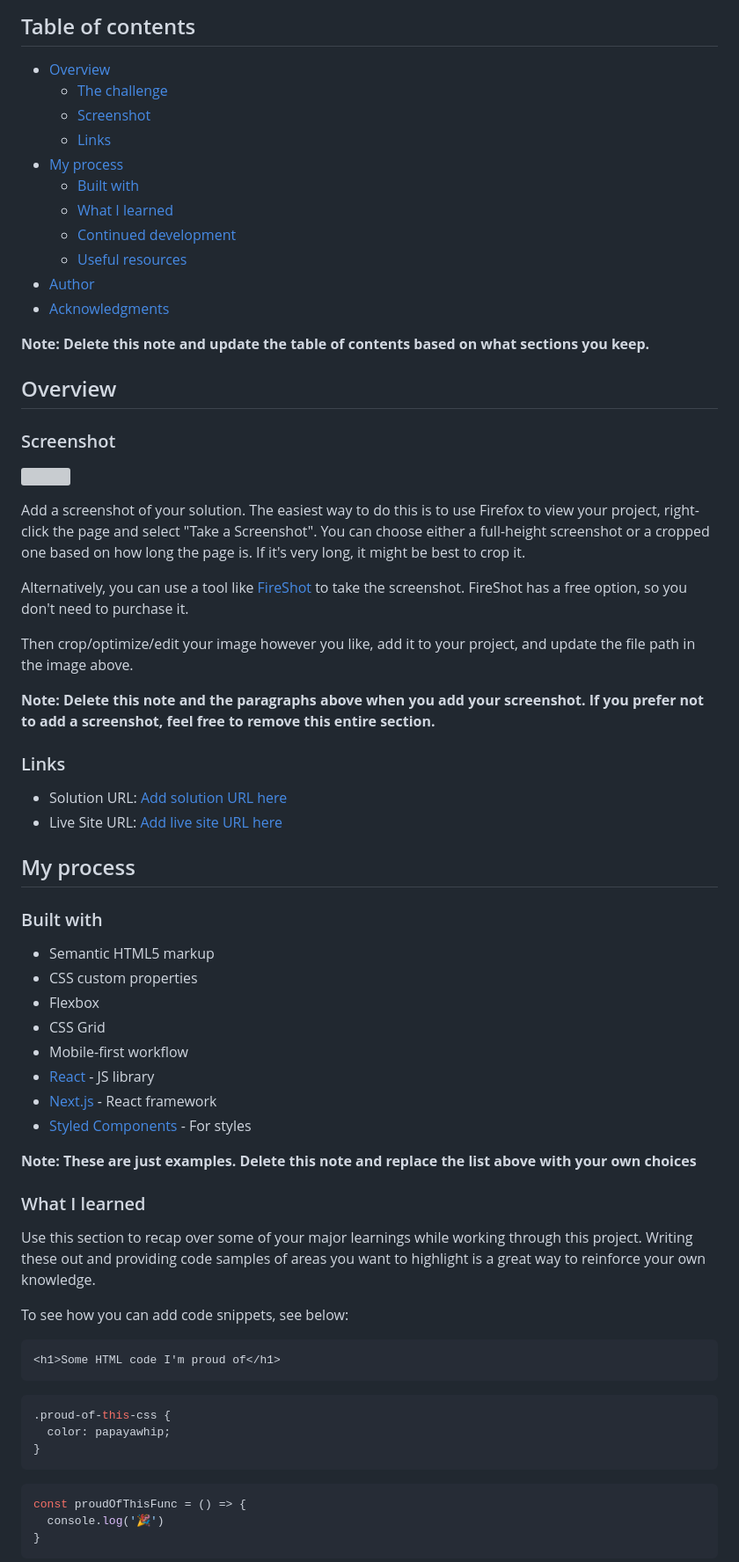
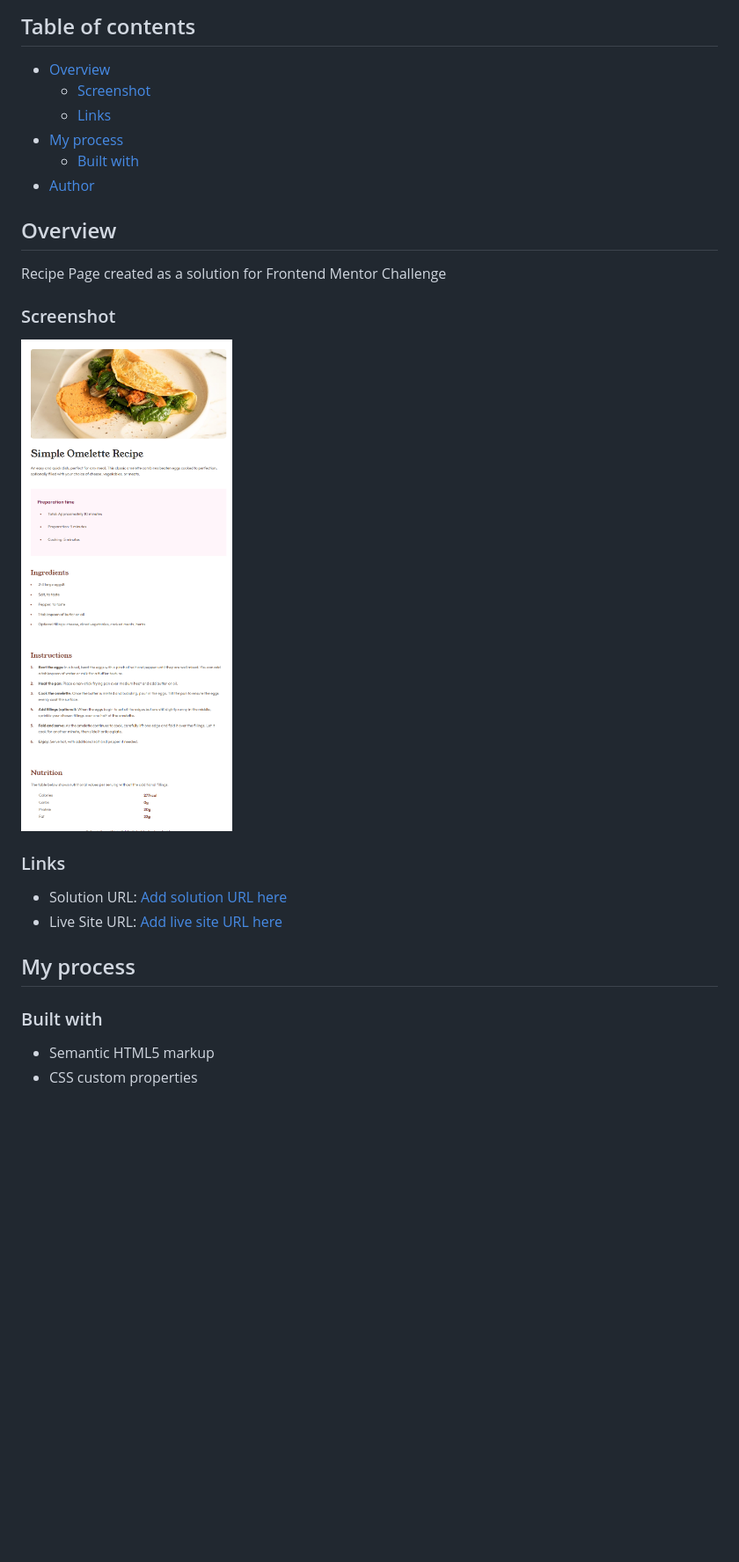
Before and after one commit to felipesandoli/recipe-page-main, a Markdown page: README.md, the part around the change printed below. Shown: that part at 88% size. GitHub-like rendering; pictures changed too: design/screenshots/solution-desktop.png (added); blank space fills up the shorter version; grey boxes are pictures that could not be loaded.

````diff
--- a/README.md
+++ b/README.md
@@ -5,32 +5,20 @@ This is a solution to the [Recipe page challenge on Frontend Mentor](https://www
 ## Table of contents
 
 - [Overview](#overview)
-  - [The challenge](#the-challenge)
   - [Screenshot](#screenshot)
   - [Links](#links)
 - [My process](#my-process)
   - [Built with](#built-with)
-  - [What I learned](#what-i-learned)
-  - [Continued development](#continued-development)
-  - [Useful resources](#useful-resources)
 - [Author](#author)
-- [Acknowledgments](#acknowledgments)
 
-**Note: Delete this note and update the table of contents based on what sections you keep.**
 
 ## Overview
 
+Recipe Page created as a solution for Frontend Mentor Challenge
+
 ### Screenshot
 
-![](./screenshot.jpg)
-
-Add a screenshot of your solution. The easiest way to do this is to use Firefox to view your project, right-click the page and select "Take a Screenshot". You can choose either a full-height screenshot or a cropped one based on how long the page is. If it's very long, it might be best to crop it.
-
-Alternatively, you can use a tool like [FireShot](https://getfireshot.com/) to take the screenshot. FireShot has a free option, so you don't need to purchase it.
-
-Then crop/optimize/edit your image however you like, add it to your project, and update the file path in the image above.
-
-**Note: Delete this note and the paragraphs above when you add your screenshot. If you prefer not to add a screenshot, feel free to remove this entire section.**
+![](./design/screenshots/solution-desktop.png)
 
 ### Links
 
@@ -43,32 +31,3 @@ Then crop/optimize/edit your image however you like, add it to your project, and
 
 - Semantic HTML5 markup
 - CSS custom properties
-- Flexbox
-- CSS Grid
-- Mobile-first workflow
-- [React](https://reactjs.org/) - JS library
-- [Next.js](https://nextjs.org/) - React framework
-- [Styled Components](https://styled-components.com/) - For styles
-
-**Note: These are just examples. Delete this note and replace the list above with your own choices**
-
-### What I learned
-
-Use this section to recap over some of your major learnings while working through this project. Writing these out and providing code samples of areas you want to highlight is a great way to reinforce your own knowledge.
-
-To see how you can add code snippets, see below:
-
-```html
-<h1>Some HTML code I'm proud of</h1>
-```
-```css
-.proud-of-this-css {
-  color: papayawhip;
-}
-```
-```js
-const proudOfThisFunc = () => {
-  console.log('🎉')
-}
-```
-
````
Also changed, not shown: other parts of README.md (+3 -28 lines), design/screenshots/solution-mobile.png (added).
